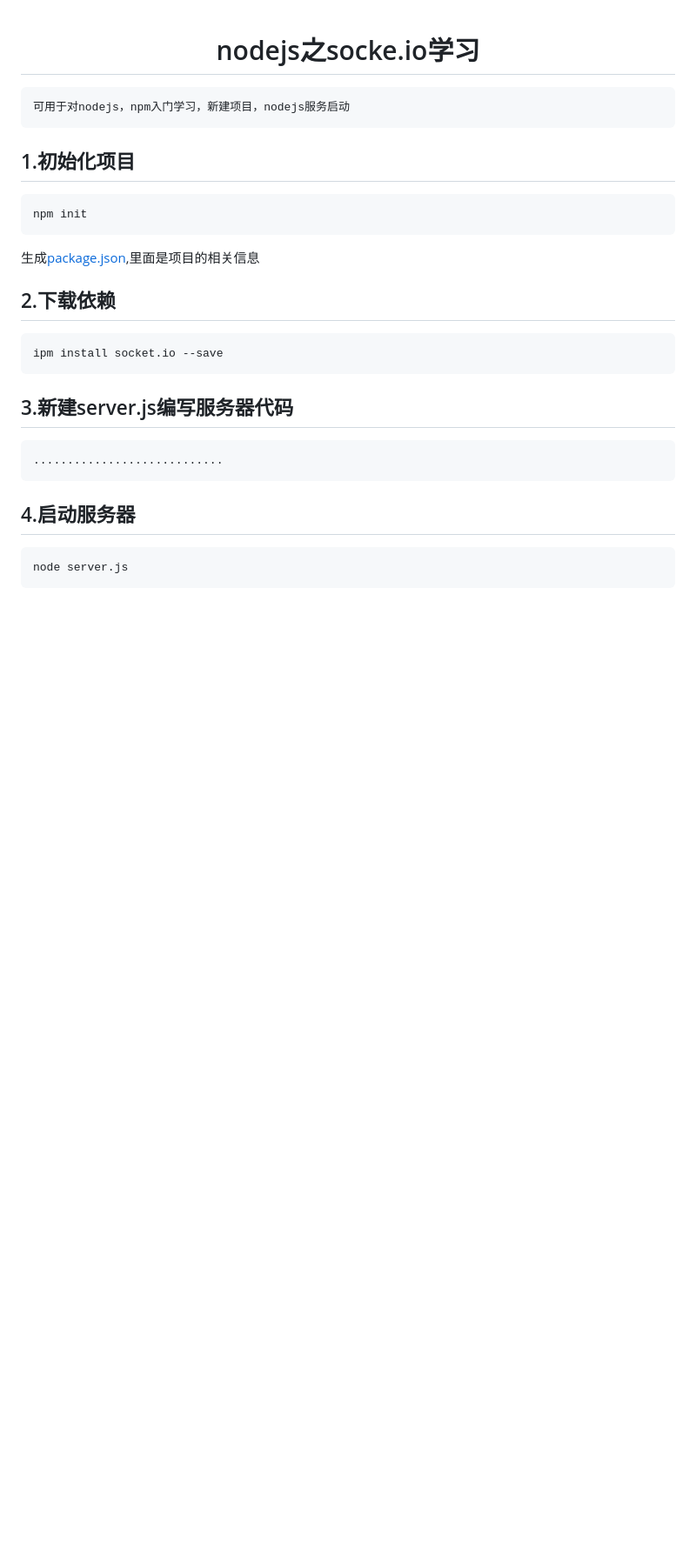
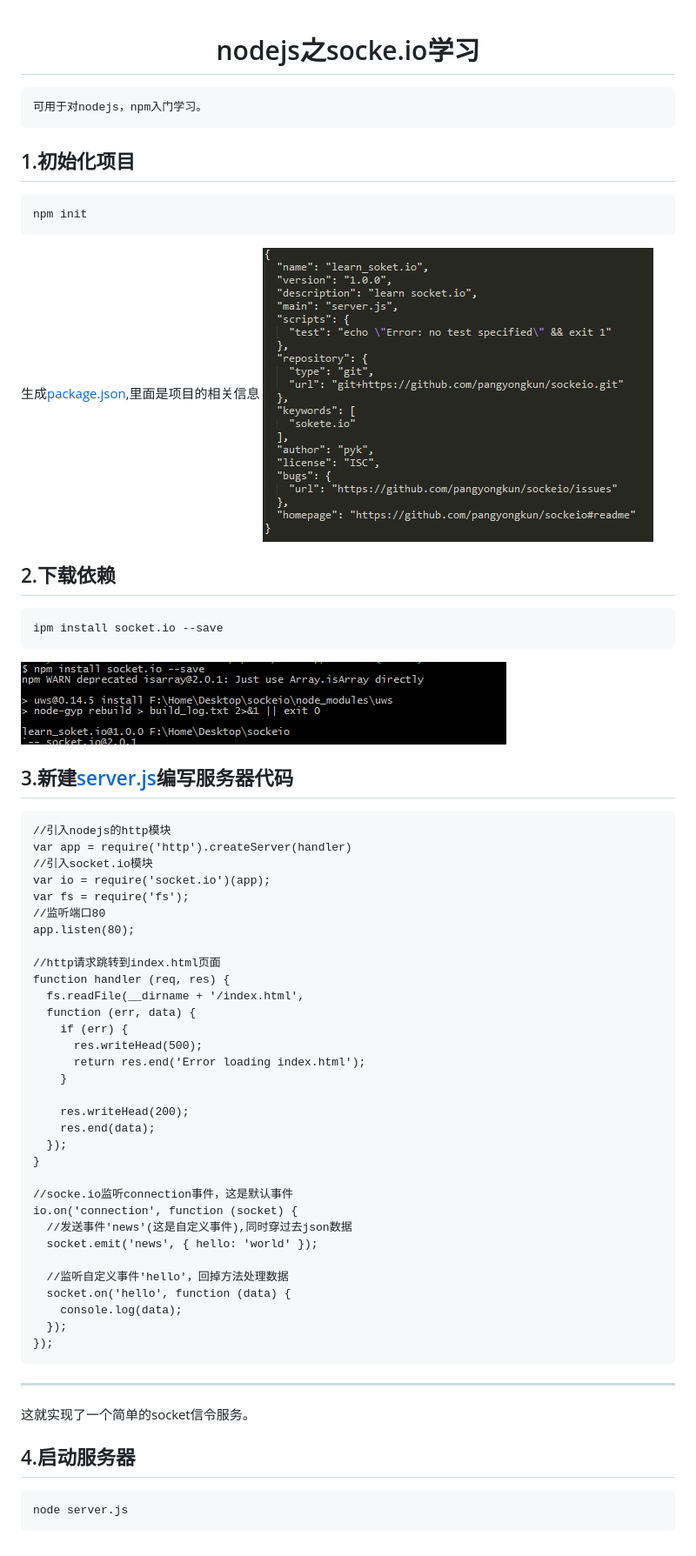
Before and after one commit to pangyongkun/sockeio, a Markdown page: README.md, the part around the change. Shown: that part at 87% size. Drawn GitHub-style; pictures changed too: img/install_socket_io.png (added), img/package.png (added); blank space fills up the shorter version.

Commit message:
编写服务器代码

```diff
--- a/README.md
+++ b/README.md
@@ -1,13 +1,48 @@
 #  <center>nodejs之socke.io学习 </center>
 
-	可用于对nodejs，npm入门学习，新建项目，nodejs服务启动
+	可用于对nodejs，npm入门学习。
 
 ##  1.初始化项目
 	npm init
 生成<a href='package.json'>package.json</a>,里面是项目的相关信息
+![Alt text](img/package.png)
 ##  2.下载依赖
 	ipm install socket.io --save
-##  3.新建server.js编写服务器代码
-	............................
+![Alt text](img/install_socket_io.png)
+##  3.新建<a href='server.js'>server.js</a>编写服务器代码
+	//引入nodejs的http模块
+	var app = require('http').createServer(handler)
+	//引入socket.io模块
+	var io = require('socket.io')(app);
+	var fs = require('fs');
+	//监听端口80
+	app.listen(80);
+
+	//http请求跳转到index.html页面
+	function handler (req, res) {
+	  fs.readFile(__dirname + '/index.html',
+	  function (err, data) {
+	    if (err) {
+	      res.writeHead(500);
+	      return res.end('Error loading index.html');
+	    }
+
+	    res.writeHead(200);
+	    res.end(data);
+	  });
+	}
+
+	//socke.io监听connection事件，这是默认事件
+	io.on('connection', function (socket) {
+	  //发送事件'news'(这是自定义事件),同时穿过去json数据
+	  socket.emit('news', { hello: 'world' });
+
+	  //监听自定义事件'hello'，回掉方法处理数据
+	  socket.on('hello', function (data) {
+	    console.log(data);
+	  });
+	});
+****
+这就实现了一个简单的socket信令服务。
 ##  4.启动服务器
 	node server.js
```
Also changed, not shown: 2 other files.
